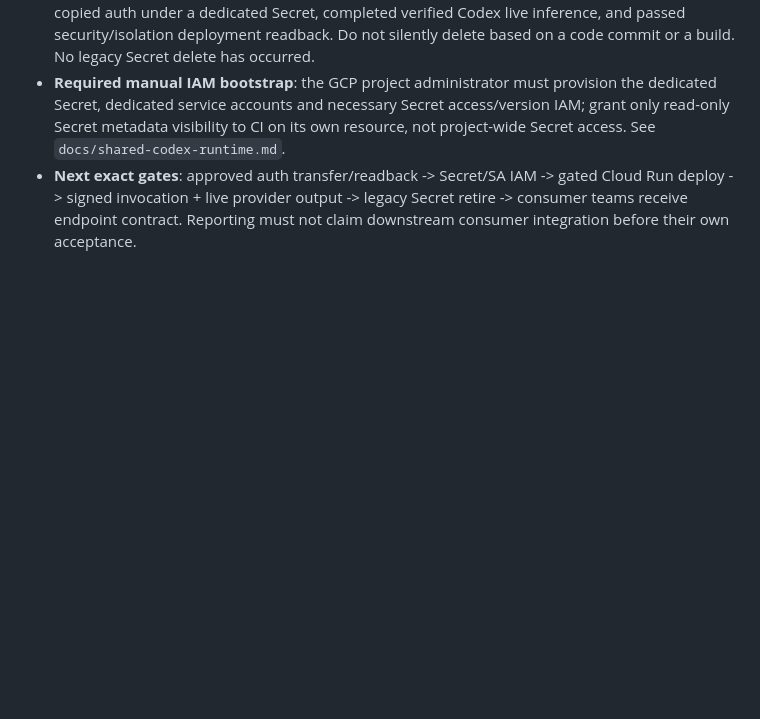
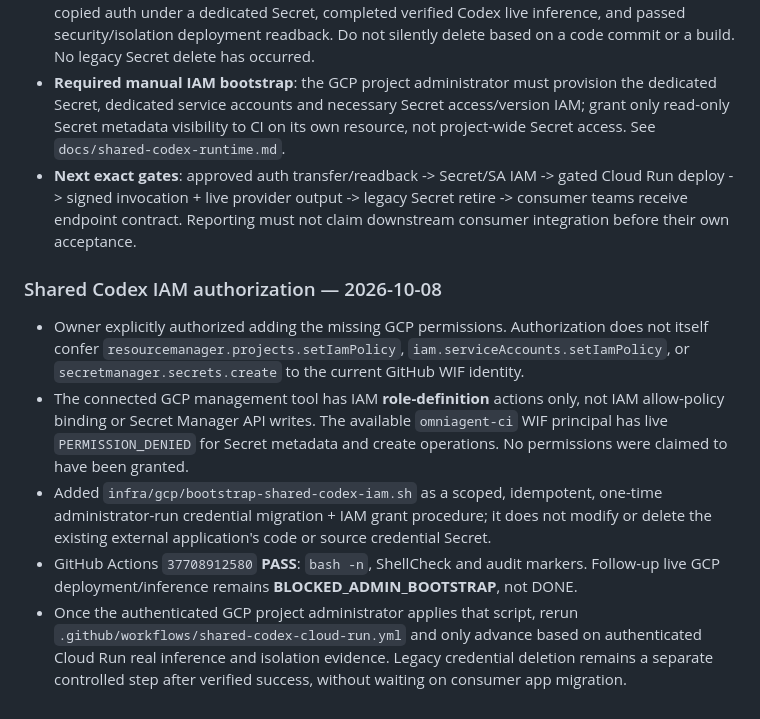
Before and after one commit to tommylin15/omniAgent, a Markdown page: doc/todo.md, the part around the change. Drawn GitHub-style; blank space fills up the shorter version.

Commit message:
docs: record explicit IAM authorization and missing GCP allow-policy access without claiming cloud changes

```diff
--- a/doc/todo.md
+++ b/doc/todo.md
@@ -170,3 +170,11 @@ See [dedicated runtime integration runbook](../docs/shared-codex-runtime.md).
 - **Owner approved legacy Secret retirement without waiting for consumer cutover**: do not require another agent to finish first. Nonetheless preserve the legacy Secret until *this* service has copied auth under a dedicated Secret, completed verified Codex live inference, and passed security/isolation deployment readback. Do not silently delete based on a code commit or a build. No legacy Secret delete has occurred.
 - **Required manual IAM bootstrap**: the GCP project administrator must provision the dedicated Secret, dedicated service accounts and necessary Secret access/version IAM; grant only read-only Secret metadata visibility to CI on its own resource, not project-wide Secret access. See `docs/shared-codex-runtime.md`.
 - **Next exact gates**: approved auth transfer/readback -> Secret/SA IAM -> gated Cloud Run deploy -> signed invocation + live provider output -> legacy Secret retire -> consumer teams receive endpoint contract. Reporting must not claim downstream consumer integration before their own acceptance.
+
+### Shared Codex IAM authorization — 2026-10-08
+
+- Owner explicitly authorized adding the missing GCP permissions. Authorization does not itself confer `resourcemanager.projects.setIamPolicy`, `iam.serviceAccounts.setIamPolicy`, or `secretmanager.secrets.create` to the current GitHub WIF identity.
+- The connected GCP management tool has IAM **role-definition** actions only, not IAM allow-policy binding or Secret Manager API writes. The available `omniagent-ci` WIF principal has live `PERMISSION_DENIED` for Secret metadata and create operations. No permissions were claimed to have been granted.
+- Added `infra/gcp/bootstrap-shared-codex-iam.sh` as a scoped, idempotent, one-time administrator-run credential migration + IAM grant procedure; it does not modify or delete the existing external application's code or source credential Secret.
+- GitHub Actions `37708912580` **PASS**: `bash -n`, ShellCheck and audit markers. Follow-up live GCP deployment/inference remains **BLOCKED_ADMIN_BOOTSTRAP**, not DONE.
+- Once the authenticated GCP project administrator applies that script, rerun `.github/workflows/shared-codex-cloud-run.yml` and only advance based on authenticated Cloud Run real inference and isolation evidence. Legacy credential deletion remains a separate controlled step after verified success, without waiting on consumer app migration.
```
